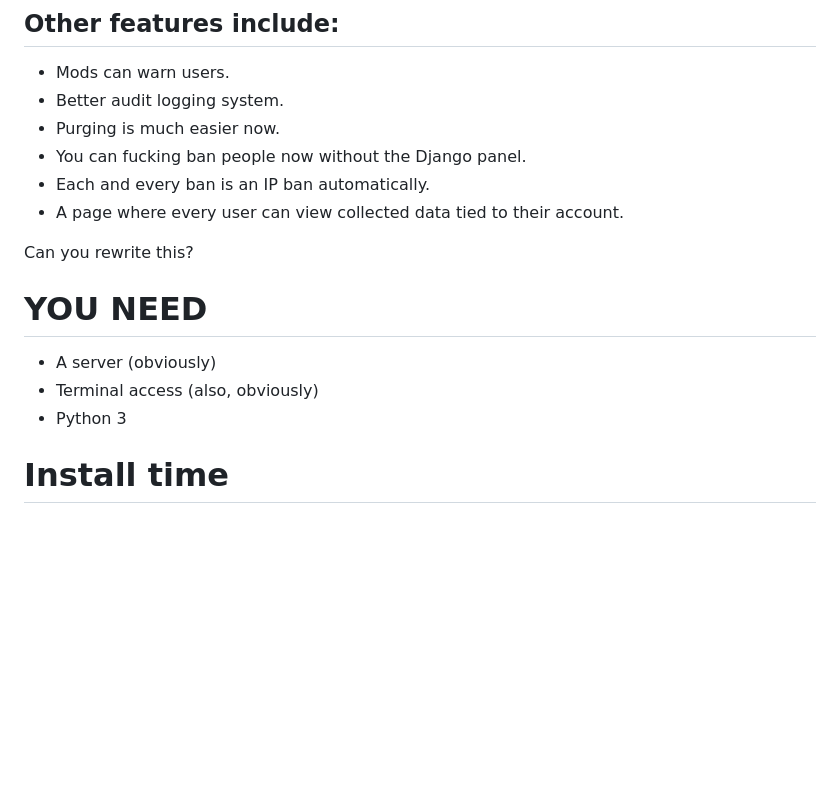
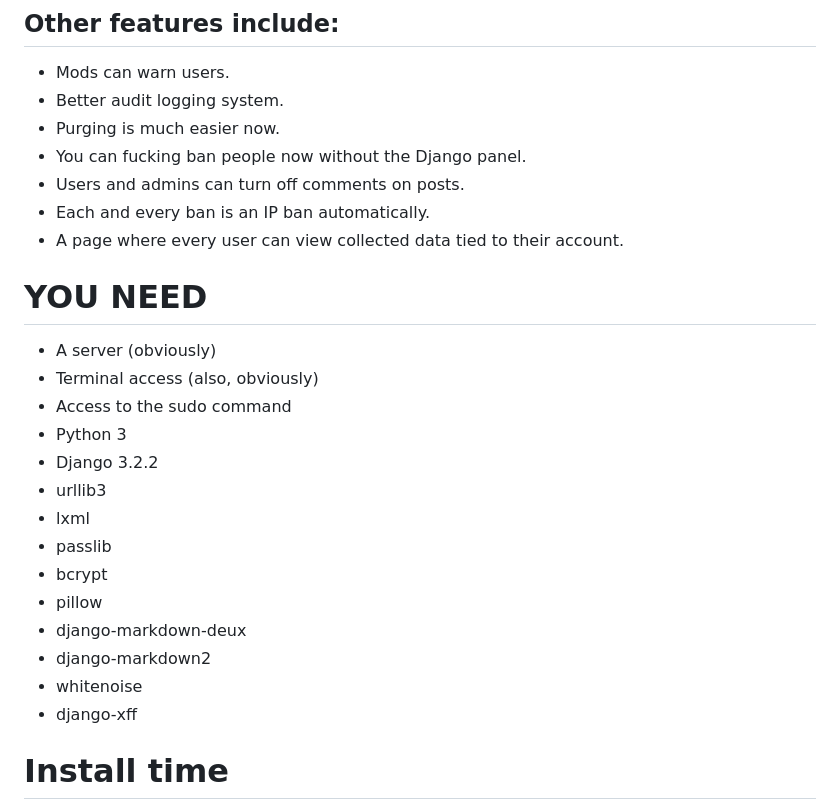
Before and after one commit to Mistake35/Cedar-Django, a Markdown page: README.md, the part around the change. GitHub-like rendering; blank space fills up the shorter version.

```diff
--- a/README.md
+++ b/README.md
@@ -27,15 +27,25 @@ If you have an announcement community, each post will appear there.
 - Better audit logging system.
 - Purging is much easier now.
 - You can fucking ban people now without the Django panel.
+- Users and admins can turn off comments on posts.
 - Each and every ban is an IP ban automatically.
 - A page where every user can view collected data tied to their account.
-
-Can you rewrite this?
 
 # YOU NEED
 - A server (obviously)
 - Terminal access (also, obviously)
+- Access to the sudo command
 - Python 3
+- Django 3.2.2
+- urllib3
+- lxml
+- passlib
+- bcrypt
+- pillow
+- django-markdown-deux
+- django-markdown2
+- whitenoise
+- django-xff
 
 # Install time
 
```
